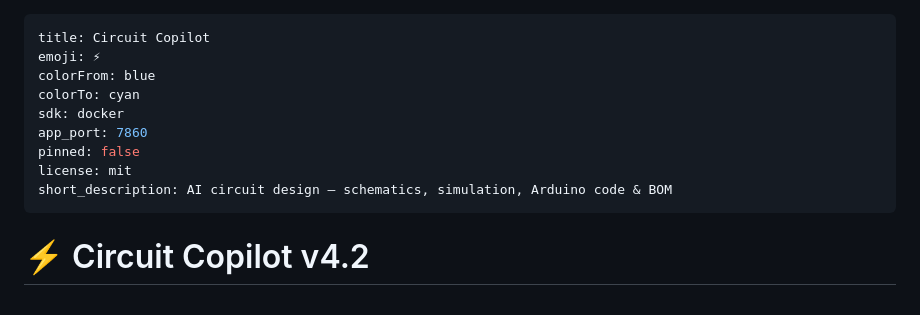
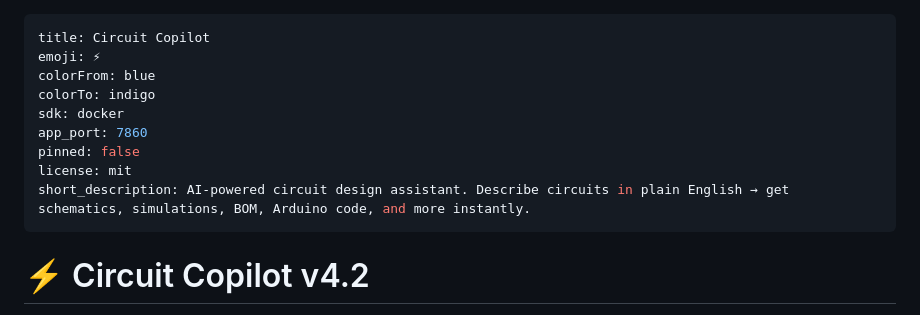
Before and after one commit to smemon819/circuit-copilot, a Markdown page: README.md, the part around the change. GitHub-like rendering.

Commit message:
fix: sync README frontmatter with HF Space (colorTo indigo, updated description)

```diff
--- a/README.md
+++ b/README.md
@@ -2,12 +2,12 @@
 title: Circuit Copilot
 emoji: ⚡
 colorFrom: blue
-colorTo: cyan
+colorTo: indigo
 sdk: docker
 app_port: 7860
 pinned: false
 license: mit
-short_description: AI circuit design — schematics, simulation, Arduino code & BOM
+short_description: AI-powered circuit design assistant. Describe circuits in plain English → get schematics, simulations, BOM, Arduino code, and more instantly.
 ---
 
 # ⚡ Circuit Copilot v4.2
```
